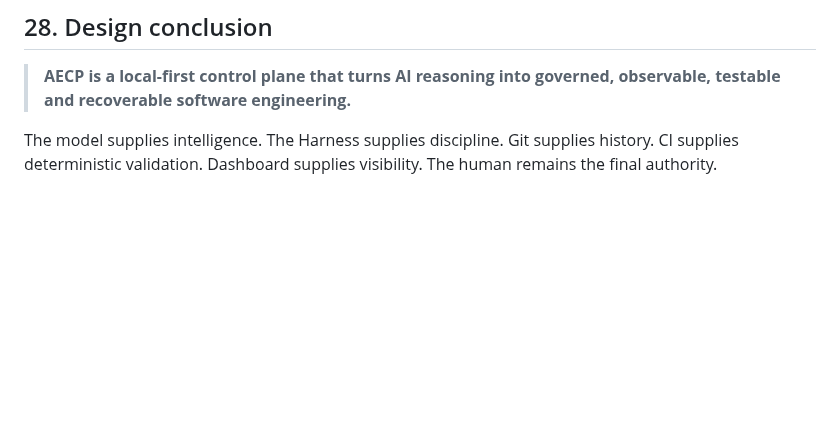
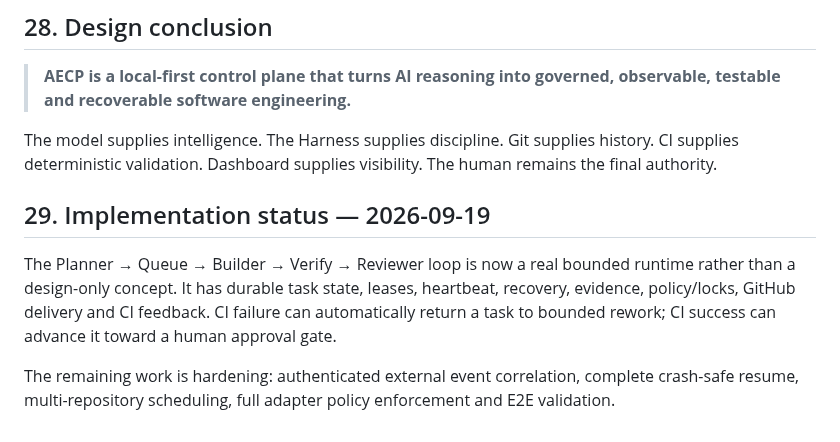
Before and after one commit to Space653000/0_JN1_AIECP, a Markdown page: Blueprint/20_HARNESS_ENGINEERING_MULTI_AGENT_LOOP.md, the part around the change. Rendered like a GitHub page; blank space fills up the shorter version.

Commit message:
docs: synchronize blueprint with implemented control plane status

```diff
--- a/Blueprint/20_HARNESS_ENGINEERING_MULTI_AGENT_LOOP.md
+++ b/Blueprint/20_HARNESS_ENGINEERING_MULTI_AGENT_LOOP.md
@@ -767,3 +767,10 @@ The implementation must eventually demonstrate:
 > **AECP is a local-first control plane that turns AI reasoning into governed, observable, testable and recoverable software engineering.**
 
 The model supplies intelligence. The Harness supplies discipline. Git supplies history. CI supplies deterministic validation. Dashboard supplies visibility. The human remains the final authority.
+
+
+## 29. Implementation status — 2026-09-19
+
+The Planner → Queue → Builder → Verify → Reviewer loop is now a real bounded runtime rather than a design-only concept. It has durable task state, leases, heartbeat, recovery, evidence, policy/locks, GitHub delivery and CI feedback. CI failure can automatically return a task to bounded rework; CI success can advance it toward a human approval gate.
+
+The remaining work is hardening: authenticated external event correlation, complete crash-safe resume, multi-repository scheduling, full adapter policy enforcement and E2E validation.
```
